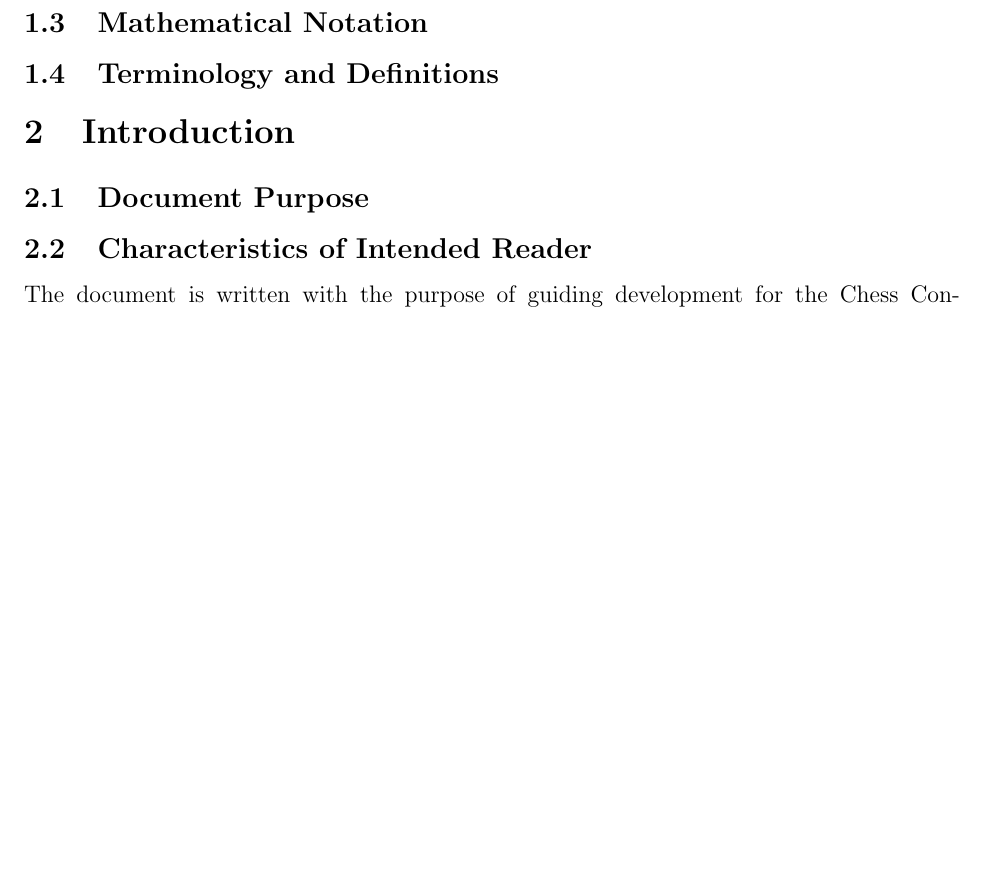
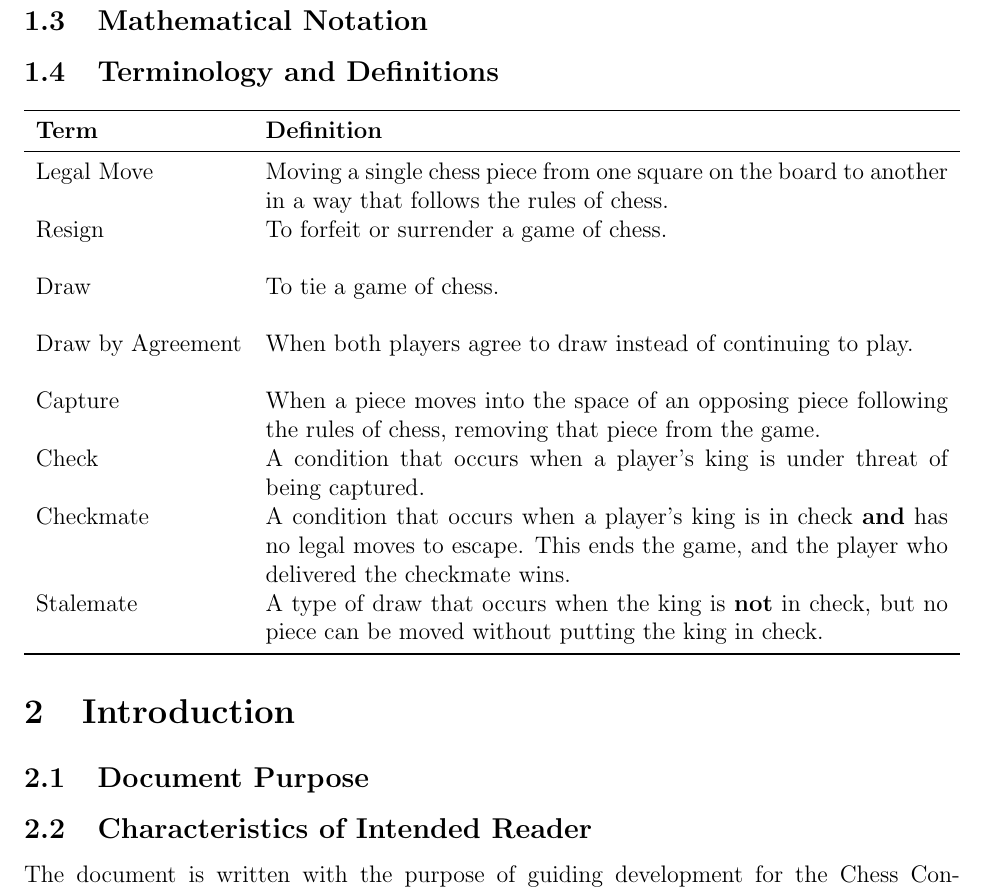
Before and after one commit to JonCels/chess-connect, a LaTeX document (docs/SRS/SRS.tex): part of page 6 of 24 before the commit and part of page 7 of 25 after it, cut so that both start at the same text, the shorter picture padded with empty space. Compiled offline with pdfLaTeX.

Commit message:
Added terms and definitions

```diff
--- a/docs/SRS/SRS.tex
+++ b/docs/SRS/SRS.tex
@@ -126,7 +126,22 @@ description of the unit and the SI name.
 
 \subsection{Mathematical Notation}
 
-\subsection{Terminology and  Definitions}
+\subsection{Terminology and Definitions}
+\begin{tabularx}{\linewidth}{ l X }
+    \toprule
+    \textbf{Term} & \textbf{Definition}\\
+    \midrule
+    Legal Move & Moving a single chess piece from one square on the board to another in a way that follows the rules of chess. \\[0.5cm]
+    Resign & To forfeit or surrender a game of chess. \\[0.5cm]
+    Draw & To tie a game of chess. \\[0.5cm]
+    Draw by Agreement & When both players agree to draw instead of continuing to play. \\[0.5cm]
+    Capture & When a piece moves into the space of an opposing piece following the rules of chess, removing that piece from the game. \\[0.5cm]
+    Check & A condition that occurs when a player's king is under threat of being captured. \\[0.5cm]
+    Checkmate & A condition that occurs when a player's king is in check \textbf{and} has no legal moves to escape.
+    This ends the game, and the player who delivered the checkmate wins. \\[0.5cm]
+    Stalemate & A type of draw that occurs when the king is \textbf{not} in check, but no piece can be moved without putting the king in check. \\[0.5cm]
+    \bottomrule
+  \end{tabularx}
 
 \section{Introduction}
 \subsection{Document Purpose}
```
Also changed, not shown: docs/SRS/SRS.pdf, docs/SRS/SRS.tex (1 more changed lines).
